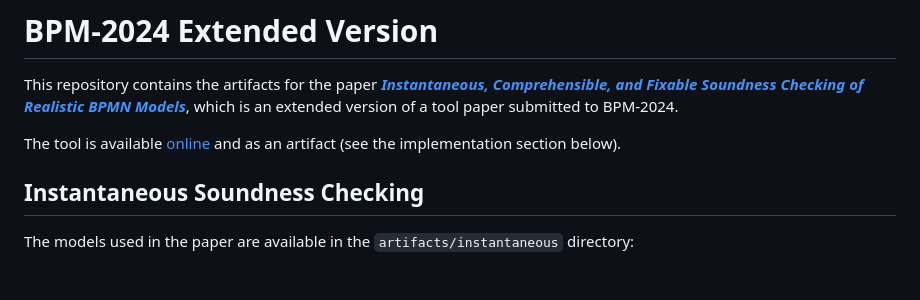
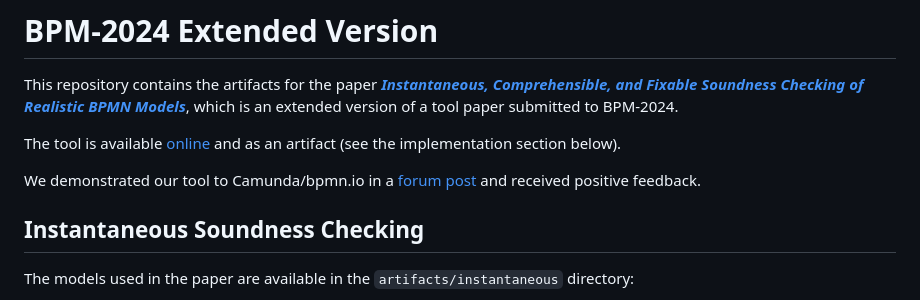
Before and after one commit to timKraeuter/BPM-2024-Extended, a Markdown page: README.md, the part around the change. GitHub-like rendering; blank space fills up the shorter version.

Commit message:
Add link to forum post

```diff
--- a/README.md
+++ b/README.md
@@ -3,6 +3,8 @@
 This repository contains the artifacts for the paper [_**Instantaneous, Comprehensible, and Fixable Soundness Checking of Realistic BPMN Models**_](./paper.pdf), which is an extended version of a tool paper submitted to BPM-2024.
 
 The tool is available [online](https://timkraeuter.com/bpmn-analyzer-js/) and as an artifact (see the implementation section below).
+
+We demonstrated our tool to Camunda/bpmn.io in a [forum post](https://forum.bpmn.io/t/automatic-bpmn-control-flow-analysis-and-resolution/11150) and received positive feedback.
 
 ## Instantaneous Soundness Checking
 
```
